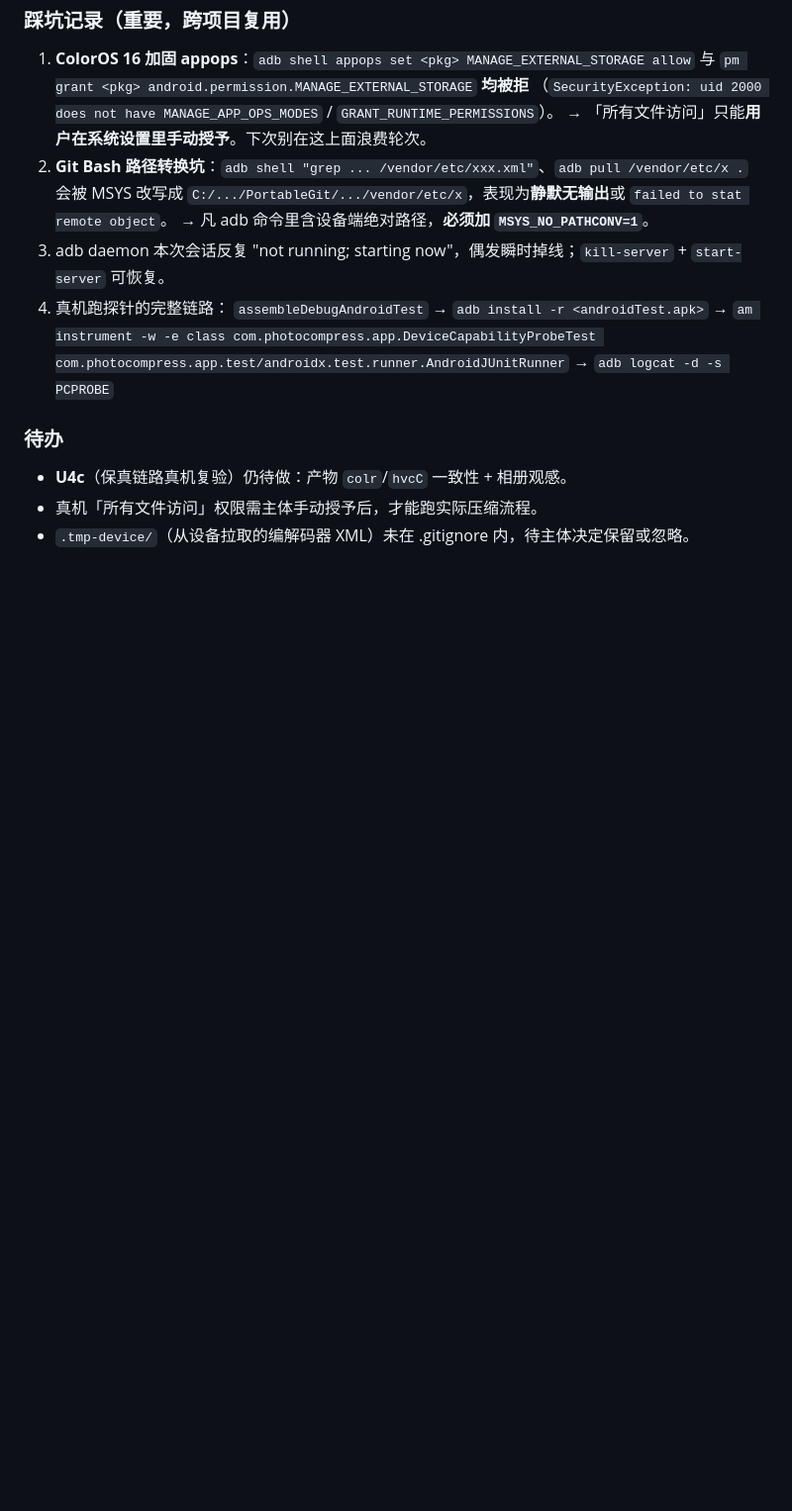
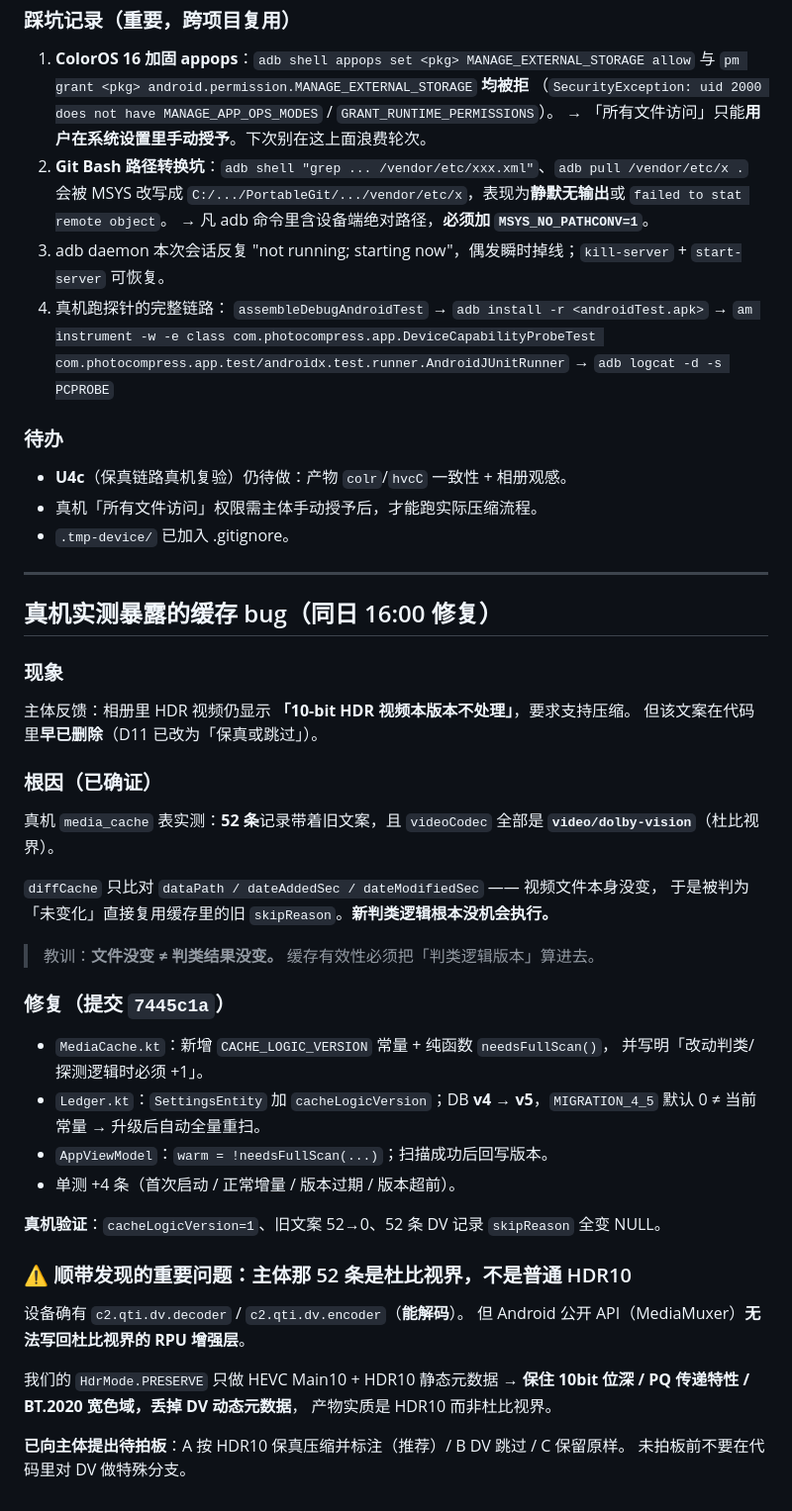
Before and after one commit to ShenZiLi/android-photo-compress, a Markdown page: .workbuddy/memory/2026-10-05.md, the part around the change. Shown at 99% size. Drawn GitHub-style; blank space fills up the shorter version.

Commit message:
docs(memory): 记录缓存失效根因、修复与杜比视界待决策项

```diff
--- a/.workbuddy/memory/2026-10-05.md
+++ b/.workbuddy/memory/2026-10-05.md
@@ -91,4 +91,46 @@ summary_line avc=true hevc=true vp9=false av1=true heif=true hevcMain10=true
 
 - **U4c**（保真链路真机复验）仍待做：产物 `colr`/`hvcC` 一致性 + 相册观感。
 - 真机「所有文件访问」权限需主体手动授予后，才能跑实际压缩流程。
-- `.tmp-device/`（从设备拉取的编解码器 XML）未在 .gitignore 内，待主体决定保留或忽略。
+- `.tmp-device/` 已加入 .gitignore。
+
+---
+
+## 真机实测暴露的缓存 bug（同日 16:00 修复）
+
+### 现象
+
+主体反馈：相册里 HDR 视频仍显示 **「10-bit HDR 视频本版本不处理」**，要求支持压缩。
+但该文案在代码里**早已删除**（D11 已改为「保真或跳过」）。
+
+### 根因（已确证）
+
+真机 `media_cache` 表实测：**52 条**记录带着旧文案，且 `videoCodec` 全部是
+**`video/dolby-vision`**（杜比视界）。
+
+`diffCache` 只比对 `dataPath / dateAddedSec / dateModifiedSec` —— 视频文件本身没变，
+于是被判为「未变化」直接复用缓存里的旧 `skipReason`。**新判类逻辑根本没机会执行。**
+
+> 教训：**文件没变 ≠ 判类结果没变。** 缓存有效性必须把「判类逻辑版本」算进去。
+
+### 修复（提交 `7445c1a`）
+
+- `MediaCache.kt`：新增 `CACHE_LOGIC_VERSION` 常量 + 纯函数 `needsFullScan()`，
+  并写明「改动判类/探测逻辑时必须 +1」。
+- `Ledger.kt`：`SettingsEntity` 加 `cacheLogicVersion`；DB **v4 → v5**，`MIGRATION_4_5`
+  默认 0 ≠ 当前常量 → 升级后自动全量重扫。
+- `AppViewModel`：`warm = !needsFullScan(...)`；扫描成功后回写版本。
+- 单测 +4 条（首次启动 / 正常增量 / 版本过期 / 版本超前）。
+
+**真机验证**：`cacheLogicVersion=1`、旧文案 52→0、52 条 DV 记录 `skipReason` 全变 NULL。
+
+### ⚠️ 顺带发现的重要问题：主体那 52 条是杜比视界，不是普通 HDR10
+
+设备确有 `c2.qti.dv.decoder` / `c2.qti.dv.encoder`（**能解码**）。
+但 Android 公开 API（MediaMuxer）**无法写回杜比视界的 RPU 增强层**。
+
+我们的 `HdrMode.PRESERVE` 只做 HEVC Main10 + HDR10 静态元数据 →
+**保住 10bit 位深 / PQ 传递特性 / BT.2020 宽色域，丢掉 DV 动态元数据**，
+产物实质是 HDR10 而非杜比视界。
+
+**已向主体提出待拍板**：A 按 HDR10 保真压缩并标注（推荐）/ B DV 跳过 / C 保留原样。
+未拍板前不要在代码里对 DV 做特殊分支。
```
